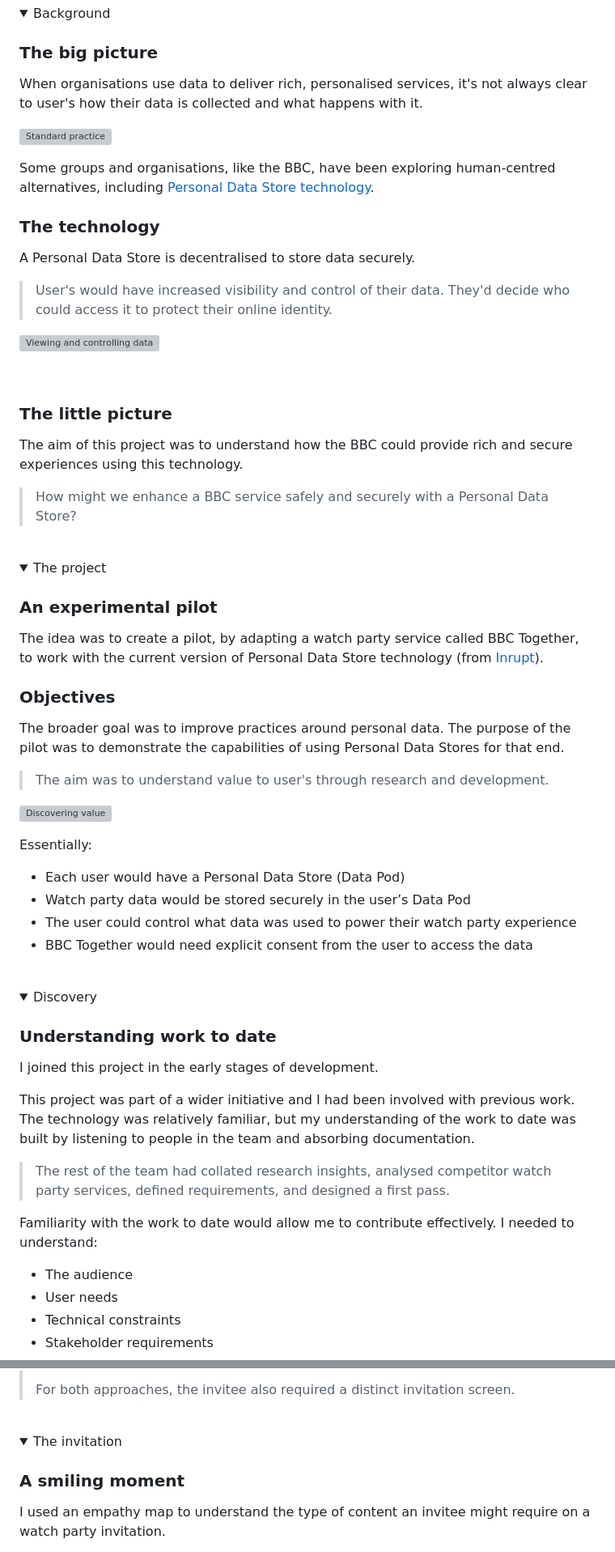
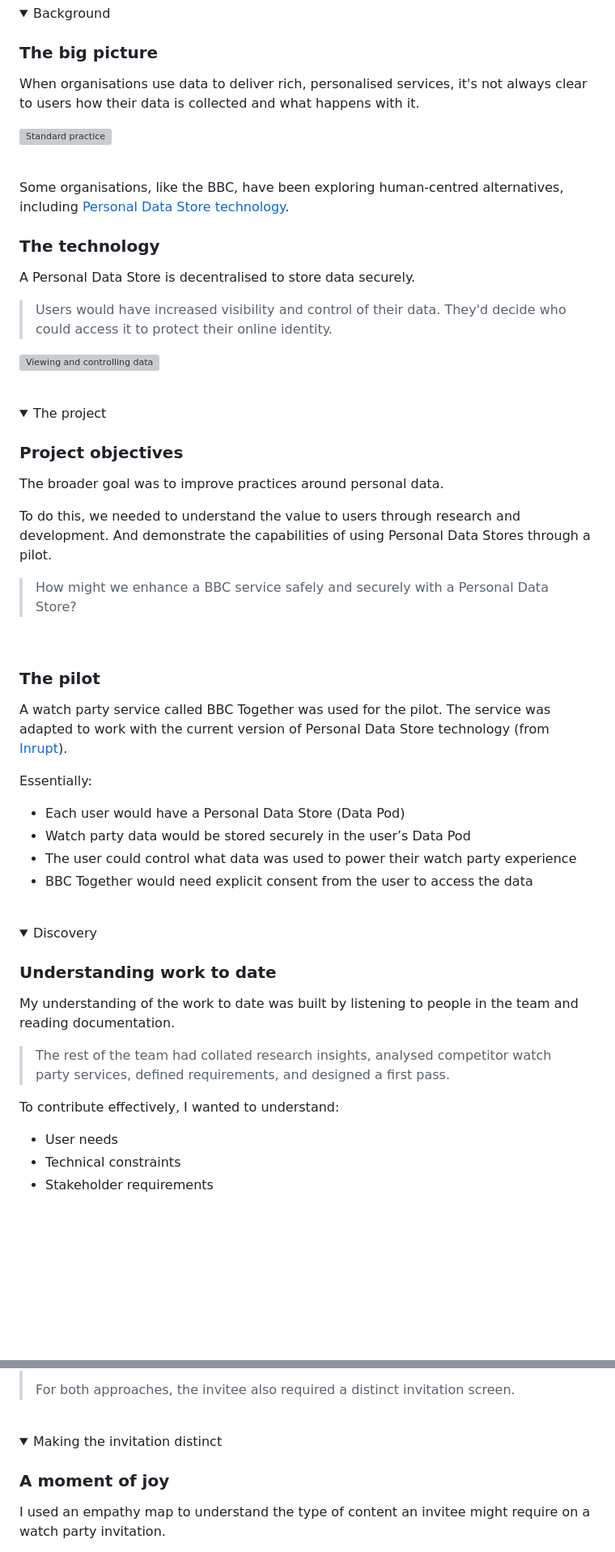
Before and after one commit to Senths02/portfolio, a Markdown page: src/content/watch-party-data.md, 2 parts joined by grey strips. Shown at 81% size. Rendered like a GitHub page; folded sections open; blank space fills up the shorter version; grey boxes are pictures that could not be loaded.

```diff
--- a/src/content/watch-party-data.md
+++ b/src/content/watch-party-data.md
@@ -35,42 +39,39 @@ My role involved making improvements to the experience, maintaining consistency
 <summary>Background</summary>
 
 ### The big picture
-When organisations use data to deliver rich, personalised services, it's not always clear to user's how their data is collected and what happens with it.
+When organisations use data to deliver rich, personalised services, it's not always clear to users how their data is collected and what happens with it.
+<br>
 
 ![Standard practice](images/watch-party-data/standard_practice.png)
 
-Some groups and organisations, like the BBC, have been exploring human-centred alternatives, including [Personal Data Store technology](https://en.wikipedia.org/wiki/Personal_data_service).
+<br>
+
+Some organisations, like the BBC, have been exploring human-centred alternatives, including [Personal Data Store technology](https://en.wikipedia.org/wiki/Personal_data_service).
 <br>
 
 ### The technology
 A Personal Data Store is decentralised to store data securely.
 
->User's would have increased visibility and control of their data. They'd decide who could access it to protect their online identity.
+>Users would have increased visibility and control of their data. They'd decide who could access it to protect their online identity.
 
 ![Viewing and controlling data](images/watch-party-data/with_a_pds.png)
-
-<br>
-
-### The little picture
-The aim of this project was to understand how the BBC could provide rich and secure experiences using this technology.
-
->How might we enhance a BBC service safely and securely with a Personal Data Store?
 
 </details>
 <br>
 <details>
 <summary>The project</summary>
 
-### An experimental pilot
-The idea was to create a pilot, by adapting a watch party service called BBC Together, to work with the current version of Personal Data Store technology (from [Inrupt](https://solidproject.org/)).
+### Project objectives
+The broader goal was to improve practices around personal data.
+
+To do this, we needed to understand the value to users through research and development. And demonstrate the capabilities of using Personal Data Stores through a pilot.
+
+>How might we enhance a BBC service safely and securely with a Personal Data Store?
+
 <br>
 
-### Objectives
-The broader goal was to improve practices around personal data. The purpose of the pilot was to demonstrate the capabilities of using Personal Data Stores for that end.
-
->The aim was to understand value to user's through research and development.
-
-![Discovering value](images/watch-party-data/insight.png)
+### The pilot
+A watch party service called BBC Together was used for the pilot. The service was adapted to work with the current version of Personal Data Store technology (from [Inrupt](https://solidproject.org/)).
 
 Essentially:
 - Each user would have a Personal Data Store (Data Pod)
@@ -84,15 +85,12 @@ Essentially:
 <summary>Discovery</summary>
 
 ### Understanding work to date
-I joined this project in the early stages of development.
-
-This project was part of a wider initiative and I had been involved with previous work. The technology was relatively familiar, but my understanding of the work to date was built by listening to people in the team and absorbing documentation.
+My understanding of the work to date was built by listening to people in the team and reading documentation.
 
 >The rest of the team had collated research insights, analysed competitor watch party services, defined requirements, and designed a first pass.
 
-Familiarity with the work to date would allow me to contribute effectively. I needed to understand:
+To contribute effectively, I wanted to understand:
 
-- The audience
 - User needs
 - Technical constraints
 - Stakeholder requirements
@@ -661,9 +660,9 @@ However, after searching for user needs, I couldn't find any for the waiting are
 </details>
 <br>
 <details>
-<summary>The invitation</summary>
+<summary>Making the invitation distinct</summary>
 
-### A smiling moment
+### A moment of joy
 I used an empathy map to understand the type of content an invitee might require on a watch party invitation.
 
 >Receiving an invitation to a party is usually a smiling moment. I styled the screen with this mind.
```
Also changed, not shown: other parts of src/content/watch-party-data.md (+103 -106 lines).
